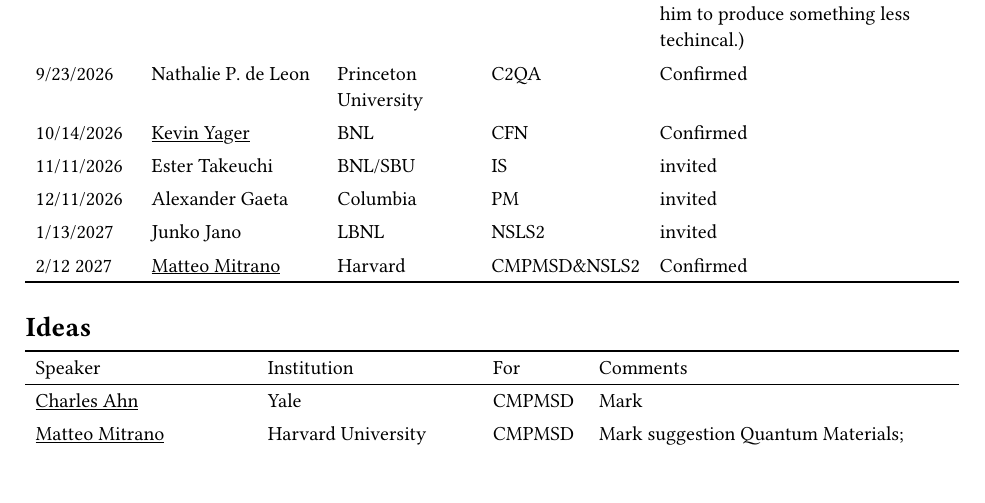
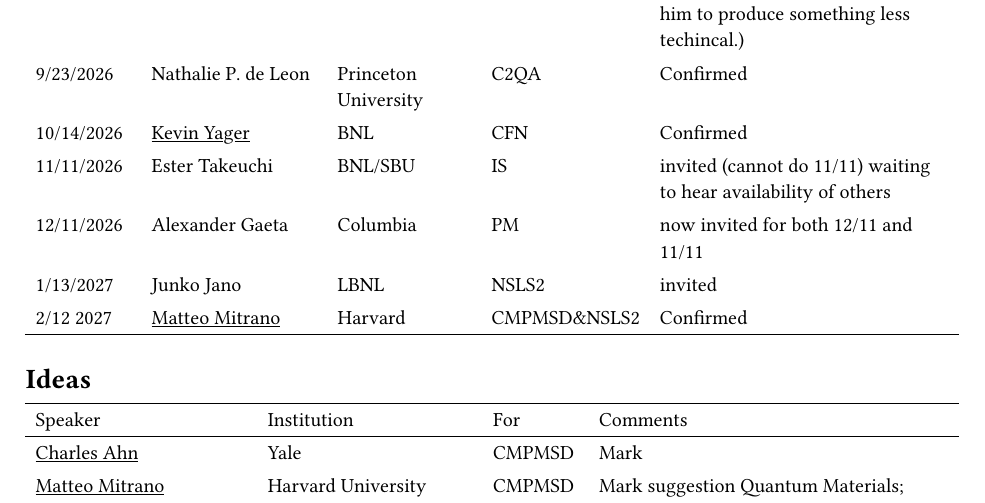
Before and after one commit to EPSD-colloquium/agenda, a Typst document (overall_plan.typ): part of page 1 of 4, cut so that both start at the same text. The pictures show the PDF file overall_plan.pdf that the author committed with the source.

Commit message:
Esther cannot do Nov

```diff
--- a/overall_plan.typ
+++ b/overall_plan.typ
@@ -35,9 +35,9 @@
 
 [10/14/2026], [Kevin Yager], [BNL], [CFN], [Confirmed],
 
-[11/11/2026], [Ester Takeuchi], [BNL/SBU], [IS], [invited],
+[11/11/2026], [Ester Takeuchi], [BNL/SBU], [IS], [invited (cannot do 11/11) waiting to hear availability of others],
 
-[12/11/2026], [Alexander Gaeta], [Columbia], [PM], [invited],
+[12/11/2026], [Alexander Gaeta], [Columbia], [PM], [now invited for both 12/11 and 11/11],
 
 [1/13/2027], [Junko Jano], [LBNL], [NSLS2], [invited],
 
```
Also changed, not shown: Allison_agenda.pdf, Hatzell_agenda.pdf, Hone_agenda.pdf, overall_plan.pdf.
